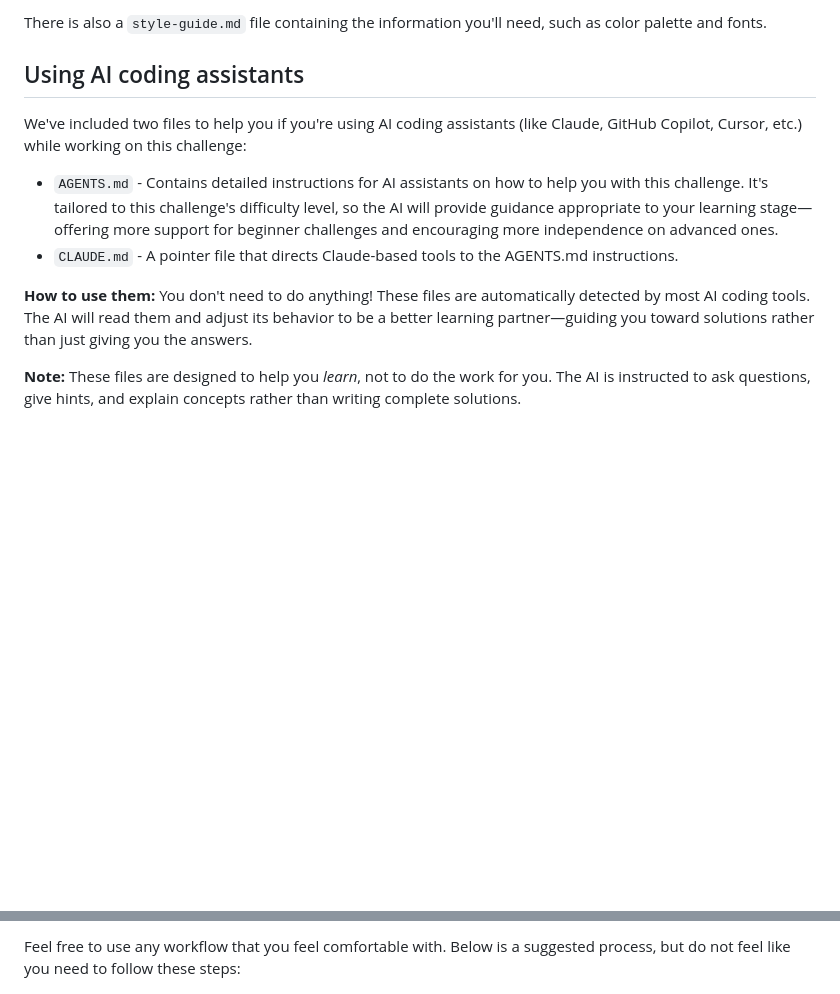
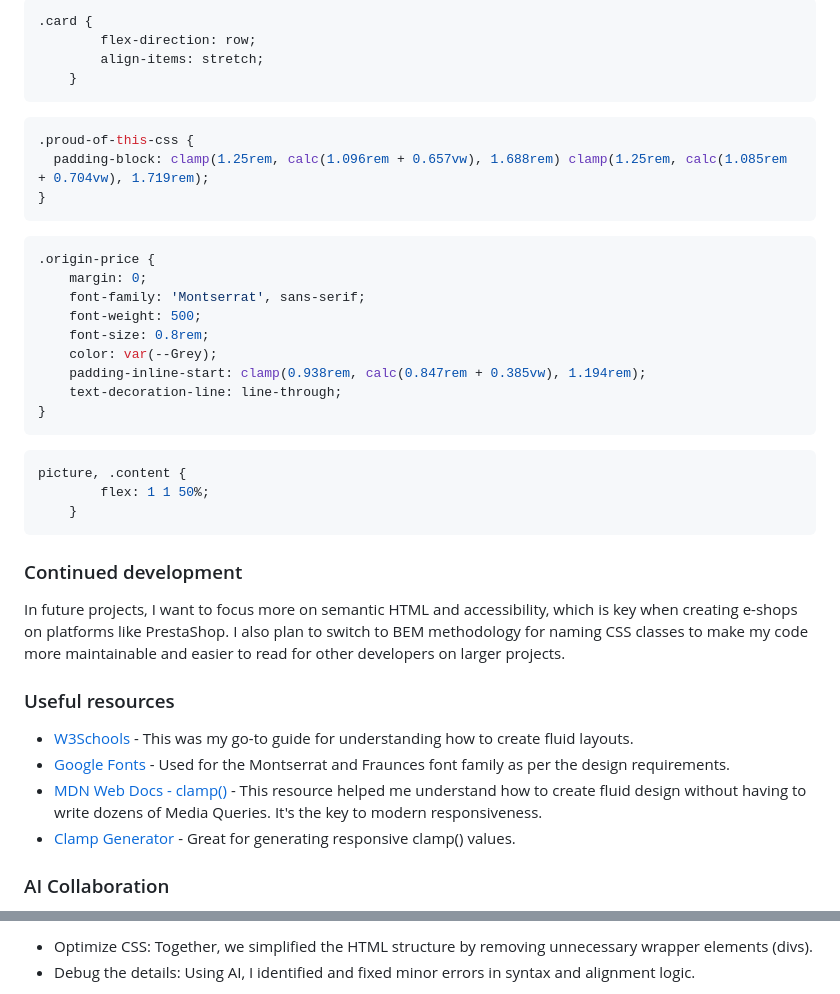
Before and after one commit to Saliva-sys/Product-preview-card, a Markdown page: README.md, 2 parts joined by grey strips. Drawn GitHub-style; blank space fills up the shorter version.

````diff
--- a/README.md
+++ b/README.md
@@ -35,14 +53,42 @@ You will find all the required assets in the `/images` folder. The assets are al
 
-There is also a `style-guide.md` file containing the information you'll need, such as color palette and fonts.
+```css
+.card {
+        flex-direction: row;
+        align-items: stretch;
+    }
+```
+```css
+.proud-of-this-css {
+  padding-block: clamp(1.25rem, calc(1.096rem + 0.657vw), 1.688rem) clamp(1.25rem, calc(1.085rem + 0.704vw), 1.719rem);
+}
+```
+```css
+.origin-price {
+    margin: 0;
+    font-family: 'Montserrat', sans-serif;
+    font-weight: 500;
+    font-size: 0.8rem;
+    color: var(--Grey);
+    padding-inline-start: clamp(0.938rem, calc(0.847rem + 0.385vw), 1.194rem);
+    text-decoration-line: line-through;
+}
+```
+```css
+picture, .content {
+        flex: 1 1 50%;
+    }
+```
 
-## Using AI coding assistants
+### Continued development
 
-We've included two files to help you if you're using AI coding assistants (like Claude, GitHub Copilot, Cursor, etc.) while working on this challenge:
+In future projects, I want to focus more on semantic HTML and accessibility, which is key when creating e-shops on platforms like PrestaShop. I also plan to switch to BEM methodology for naming CSS classes to make my code more maintainable and easier to read for other developers on larger projects.
 
-- `AGENTS.md` - Contains detailed instructions for AI assistants on how to help you with this challenge. It's tailored to this challenge's difficulty level, so the AI will provide guidance appropriate to your learning stage—offering more support for beginner challenges and encouraging more independence on advanced ones.
-- `CLAUDE.md` - A pointer file that directs Claude-based tools to the AGENTS.md instructions.
+### Useful resources
 
-**How to use them:** You don't need to do anything! These files are automatically detected by most AI coding tools. The AI will read them and adjust its behavior to be a better learning partner—guiding you toward solutions rather than just giving you the answers.
+- [W3Schools](https://www.w3schools.com/) - This was my go-to guide for understanding how to create fluid layouts.
+- [Google Fonts](https://fonts.google.com/) - Used for the Montserrat and Fraunces font family as per the design requirements.
+- [MDN Web Docs - clamp()](https://developer.mozilla.org/en-US/docs/Web/CSS/clamp) - This resource helped me understand how to create fluid design without having to write dozens of Media Queries. It's the key to modern responsiveness.
+- [Clamp Generator](https://clampgenerator.com/) - Great for generating responsive clamp() values.
 
-**Note:** These files are designed to help you *learn*, not to do the work for you. The AI is instructed to ask questions, give hints, and explain concepts rather than writing complete solutions.
+### AI Collaboration
 
@@ -50,3 +96,4 @@ We've included two files to help you if you're using AI coding assistants (like
 
-Feel free to use any workflow that you feel comfortable with. Below is a suggested process, but do not feel like you need to follow these steps:
+- Optimize CSS: Together, we simplified the HTML structure by removing unnecessary wrapper elements (divs).
+- Debug the details: Using AI, I identified and fixed minor errors in syntax and alignment logic.
 
````
Also changed, not shown: other parts of README.md (+43 -66 lines), README-template.md (deleted, +0 -124 lines), design/Screenshot-desktop.png (added), design/Screenshot-mobile.png (added), design/Screenshot.png (added), 1 other file.
